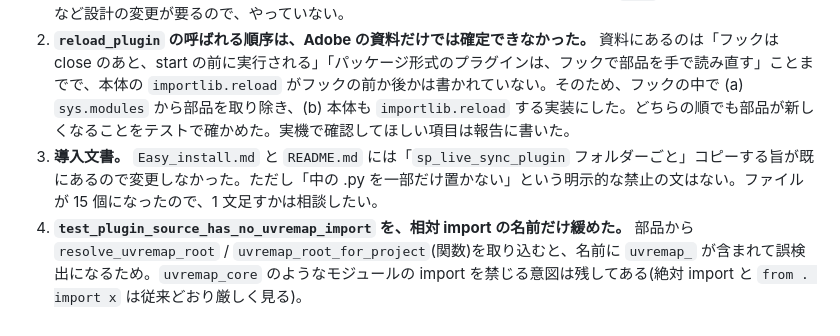
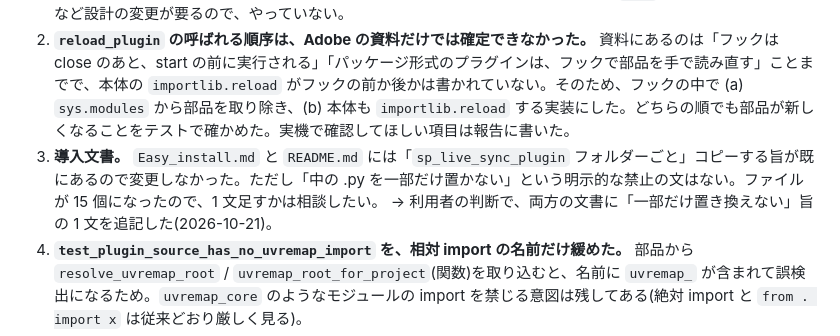
Before and after one commit to TaniShuuto/Tools, a Markdown page: docs/uvremap/QUESTIONS_split_2.md, the part around the change. GitHub-like rendering.

Commit message:
docs: warn against partially replacing the plugin folder
Co-Authored-By: Claude Opus 5.5 <noreply@anthropic.com>
Claude-Session: https://claude.ai/code/session_01ENC8bwQzK4NRU6tPKC5Lrf

```diff
--- a/docs/uvremap/QUESTIONS_split_2.md
+++ b/docs/uvremap/QUESTIONS_split_2.md
@@ -35,7 +35,7 @@
 
 1. **純関数の部品も、`_base` を経由して間接的に `substance_painter.logging` を読み込む。** `_rebase_protocol` などは `_base`(`_log`、依頼 ID)を import し、`_base` は `import substance_painter.logging as sp_log` をする。指示の検査(自分の import に `substance_painter` / `PySide` / `_qt` が無い)は満たしているが、「Painter なしで単独 import できる」とまでは言えない。本当に単独で読めるようにするには、`_log` を差し込める形にするなど設計の変更が要るので、やっていない。
 2. **`reload_plugin` の呼ばれる順序は、Adobe の資料だけでは確定できなかった。** 資料にあるのは「フックは close のあと、start の前に実行される」「パッケージ形式のプラグインは、フックで部品を手で読み直す」ことまでで、本体の `importlib.reload` がフックの前か後かは書かれていない。そのため、フックの中で (a) `sys.modules` から部品を取り除き、(b) 本体も `importlib.reload` する実装にした。どちらの順でも部品が新しくなることをテストで確かめた。実機で確認してほしい項目は報告に書いた。
-3. **導入文書。** `Easy_install.md` と `README.md` には「`sp_live_sync_plugin` フォルダーごと」コピーする旨が既にあるので変更しなかった。ただし「中の .py を一部だけ置かない」という明示的な禁止の文はない。ファイルが 15 個になったので、1 文足すかは相談したい。
+3. **導入文書。** `Easy_install.md` と `README.md` には「`sp_live_sync_plugin` フォルダーごと」コピーする旨が既にあるので変更しなかった。ただし「中の .py を一部だけ置かない」という明示的な禁止の文はない。ファイルが 15 個になったので、1 文足すかは相談したい。 → 利用者の判断で、両方の文書に「一部だけ置き換えない」旨の 1 文を追記した(2026-10-21)。
 4. **`test_plugin_source_has_no_uvremap_import` を、相対 import の名前だけ緩めた。** 部品から `resolve_uvremap_root` / `uvremap_root_for_project`(関数)を取り込むと、名前に `uvremap_` が含まれて誤検出になるため。`uvremap_core` のようなモジュールの import を禁じる意図は残してある(絶対 import と `from . import x` は従来どおり厳しく見る)。
 5. **`__init__.py` は分割前のトップレベル名を保つため、元の標準ライブラリ・`substance_painter` の import をすべて持つ。** 使っていない import が多いのは意図どおり(互換)。新しく `import sys` / `import importlib`(`reload_plugin` 用)が増えた。
 6. **計画書とレビュー結果(Projects の `claude/plugin_split_plan.md`、`claude/plugin_split_review_20261021.md`)は、この環境では読めなかった。** 指示文に書かれた仕様(層、部品名、移動する名前)に従った。レビューの 3 章の修正が指示文に反映済みなら問題ない。
```
Also changed, not shown: sp_maya_livesync/Easy_install.md (+1 -0 lines), sp_maya_livesync/README.md (+2 -0 lines).
